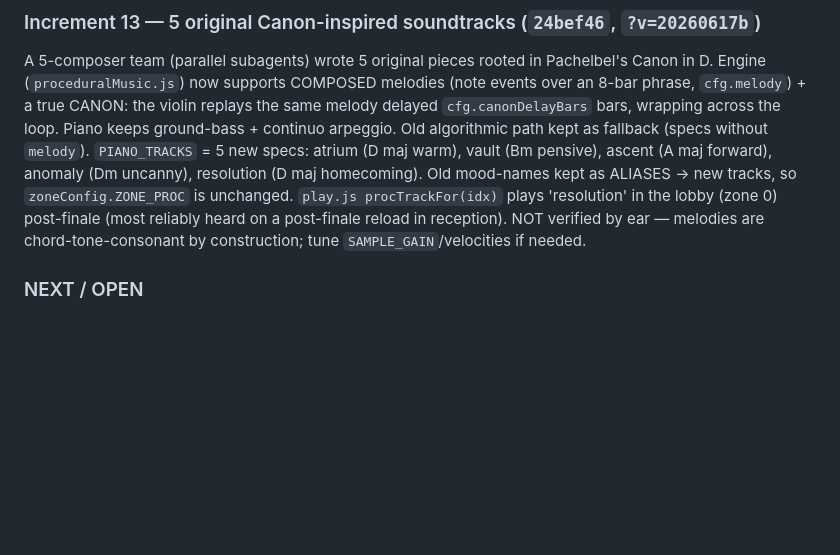
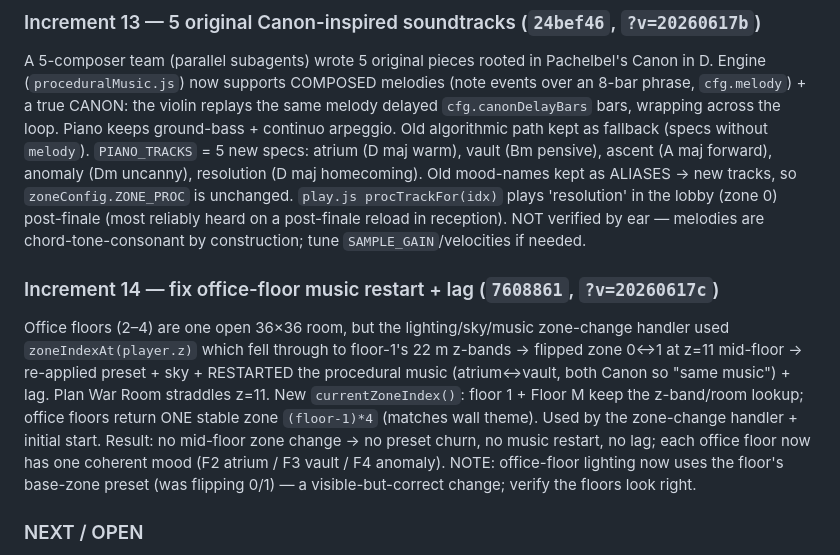
Before and after one commit to mathiasu-stack/claude-code-quest, a Markdown page: RESUME.md, the part around the change. Rendered like a GitHub page; blank space fills up the shorter version.

Commit message:
Update RESUME.md: fix office-floor music restart + lag (incr 14)
Co-Authored-By: Claude Opus 4.8 (1M context) <noreply@anthropic.com>

```diff
--- a/RESUME.md
+++ b/RESUME.md
@@ -199,6 +199,19 @@ new tracks, so `zoneConfig.ZONE_PROC` is unchanged. `play.js procTrackFor(idx)`
 plays 'resolution' in the lobby (zone 0) post-finale (most reliably heard on a
 post-finale reload in reception). NOT verified by ear — melodies are
 chord-tone-consonant by construction; tune `SAMPLE_GAIN`/velocities if needed.
+
+### Increment 14 — fix office-floor music restart + lag (`7608861`, `?v=20260617c`)
+Office floors (2–4) are one open 36×36 room, but the lighting/sky/music
+zone-change handler used `zoneIndexAt(player.z)` which fell through to floor-1's
+22 m z-bands → flipped zone 0↔1 at z=11 mid-floor → re-applied preset + sky +
+RESTARTED the procedural music (atrium↔vault, both Canon so "same music") + lag.
+Plan War Room straddles z=11. New `currentZoneIndex()`: floor 1 + Floor M keep
+the z-band/room lookup; office floors return ONE stable zone `(floor-1)*4`
+(matches wall theme). Used by the zone-change handler + initial start. Result:
+no mid-floor zone change → no preset churn, no music restart, no lag; each office
+floor now has one coherent mood (F2 atrium / F3 vault / F4 anomaly).
+NOTE: office-floor lighting now uses the floor's base-zone preset (was flipping
+0/1) — a visible-but-correct change; verify the floors look right.
 
 ### NEXT / OPEN
 - **Verify:** the 5 tracks sound good (atrium=reception, vault=library/study,
```
